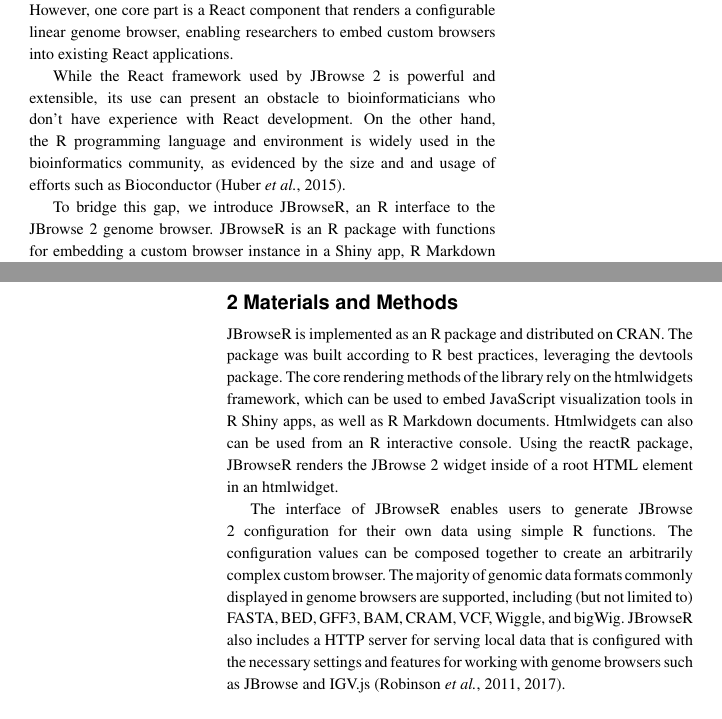
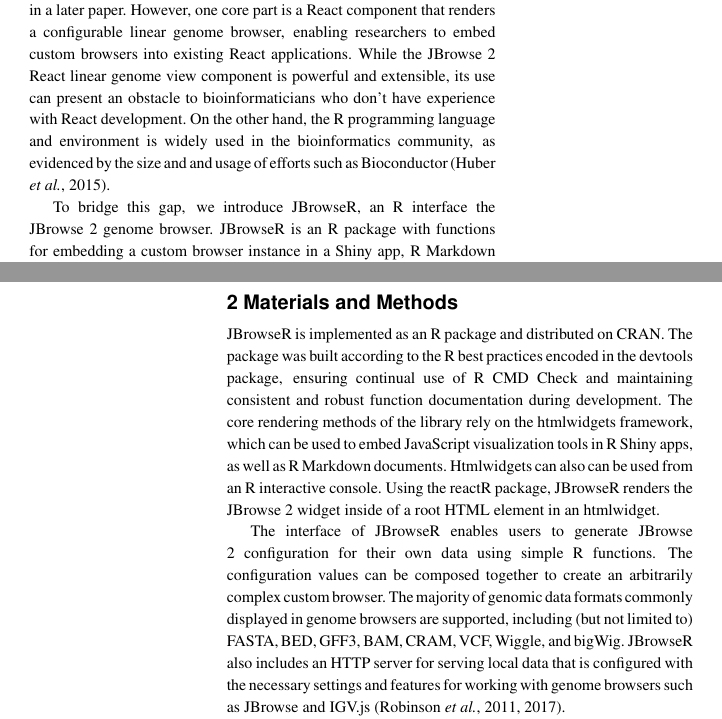
Before and after one commit to elliothershberg/JBrowseR-paper, an R Markdown document (JBrowseR-paper/JBrowseR-paper.Rmd): two parts of the columns of pages 1 and 2 of 2 before the commit and two parts of the columns of pages 1 and 2 of 3 after it, joined at a grey line, cut so that both start at the same text. The pictures show the output file JBrowseR-paper/JBrowseR-paper.pdf that the author committed with the source.

Commit message:
Incorporate Ian's edits

```diff
--- a/JBrowseR-paper/JBrowseR-paper.Rmd
+++ b/JBrowseR-paper/JBrowseR-paper.Rmd
@@ -82,12 +82,13 @@
 the web, such as WormBase for the *C. elegans* community [@harris2010wormbase].
 
 JBrowse 2 contains many new views and components, to be described in a later paper.
-One core part is a React component that renders a configurable
+However, one core part is a React component that renders a configurable
 linear genome browser, enabling researchers to embed custom browsers into existing React applications.
-While the React framework used by JBrowse 2 is powerful and extensible, its use can
+While the JBrowse 2 React linear genome view component is powerful and extensible, its use can
 present an obstacle to bioinformaticians who don't have experience with React development.
 On the other hand, the R programming language and environment is widely used in the bioinformatics community,
 as evidenced by the size and and usage of efforts such as Bioconductor [@huber2015orchestrating].
+
 To bridge this gap, we introduce JBrowseR, an R interface the JBrowse 2 genome browser.
 JBrowseR is an R package with functions for embedding a custom browser instance in a Shiny app,
 R Markdown document, or the R console.
@@ -96,7 +97,9 @@
 ============
 
 JBrowseR is implemented as an R package and distributed on CRAN.
-The package was built according to R best practices, leveraging the devtools package.
+The package was built according to the R best practices encoded in the devtools package,
+ensuring continual use of R CMD Check and maintaining consistent and robust function documentation
+during development.
 The core rendering methods of the library rely on the htmlwidgets framework, which
 can be used to embed JavaScript visualization tools in R Shiny apps, as well as R
 Markdown documents.
```
Also changed, not shown: JBrowseR-paper/JBrowseR-paper.pdf, JBrowseR-paper/JBrowseR-paper.tex, JBrowseR-paper/JBrowseR-paper.Rmd (21 more changed lines), 1 other file.
